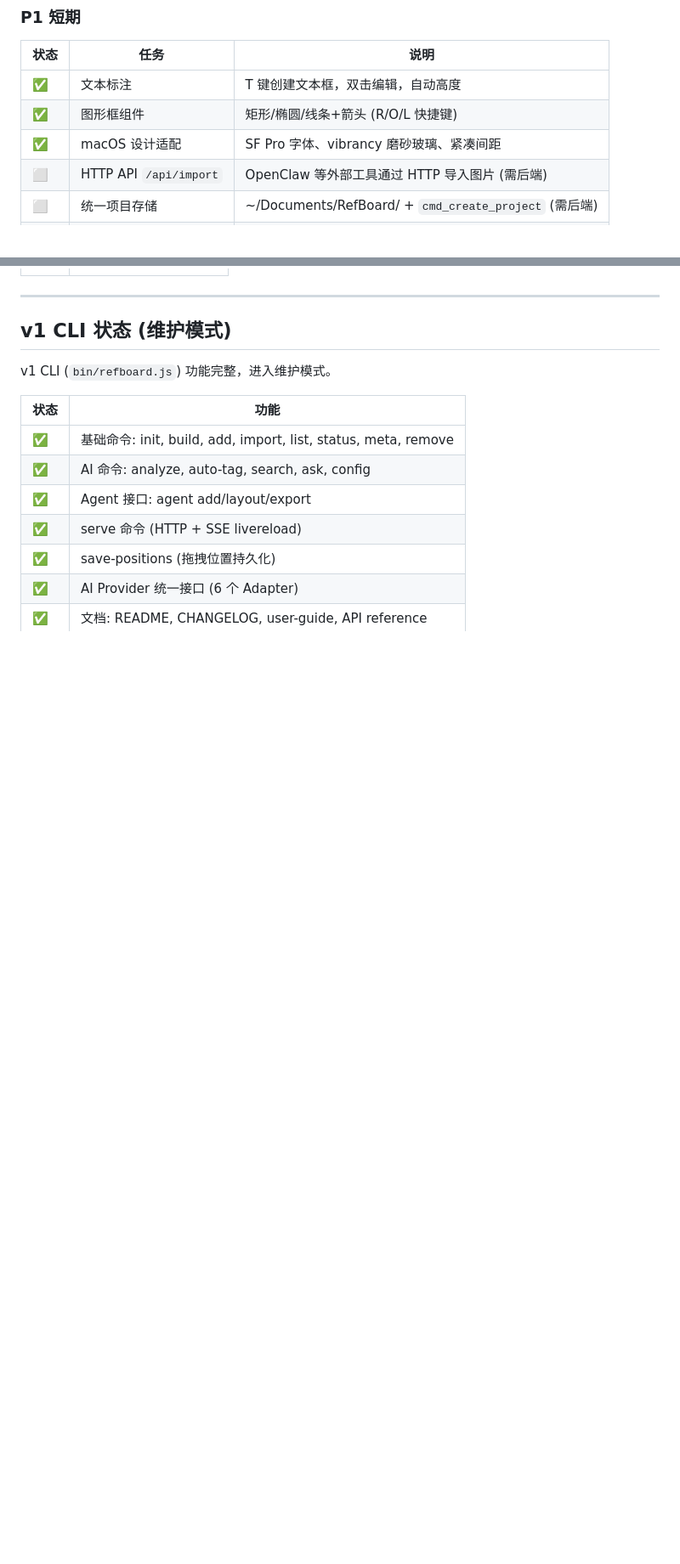
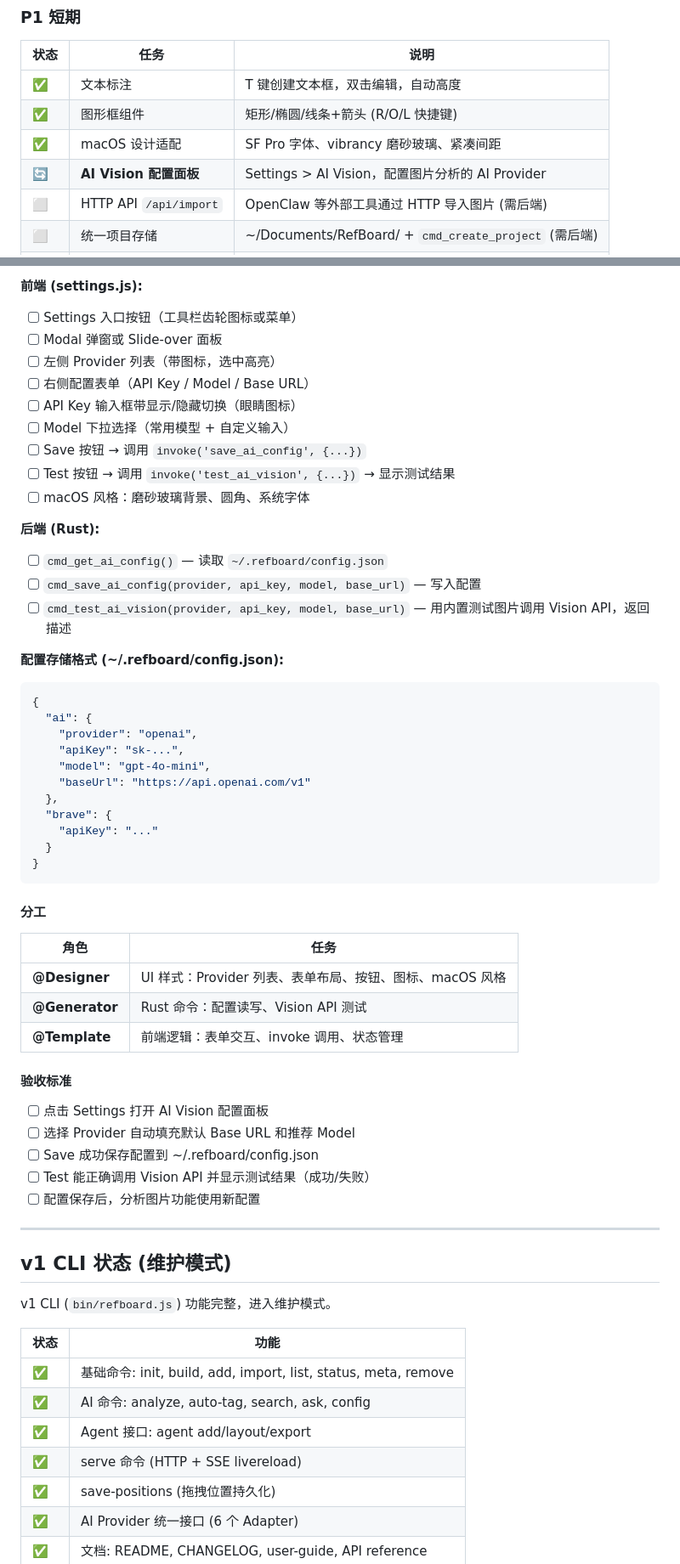
Before and after one commit to yedianyang/refboard, a Markdown page: TODO.md, 2 parts joined by grey strips. Shown at 85% size. Rendered like a GitHub page; blank space fills up the shorter version.

Commit message:
docs: add AI Vision Settings Panel task spec to TODO.md

````diff
--- a/TODO.md
+++ b/TODO.md
@@ -65,6 +65,7 @@
 | ✅ | 文本标注 | T 键创建文本框，双击编辑，自动高度 |
 | ✅ | 图形框组件 | 矩形/椭圆/线条+箭头 (R/O/L 快捷键) |
 | ✅ | macOS 设计适配 | SF Pro 字体、vibrancy 磨砂玻璃、紧凑间距 |
+| 🔄 | **AI Vision 配置面板** | Settings > AI Vision，配置图片分析的 AI Provider |
 | ⬜ | HTTP API `/api/import` | OpenClaw 等外部工具通过 HTTP 导入图片 (需后端) |
 | ⬜ | 统一项目存储 | ~/Documents/RefBoard/ + `cmd_create_project` (需后端) |
 | ⬜ | 截图/GIF | README 视觉演示素材 |
@@ -99,3 +157,49 @@
+**前端 (settings.js):**
+- [ ] Settings 入口按钮（工具栏齿轮图标或菜单）
+- [ ] Modal 弹窗或 Slide-over 面板
+- [ ] 左侧 Provider 列表（带图标，选中高亮）
+- [ ] 右侧配置表单（API Key / Model / Base URL）
+- [ ] API Key 输入框带显示/隐藏切换（眼睛图标）
+- [ ] Model 下拉选择（常用模型 + 自定义输入）
+- [ ] Save 按钮 → 调用 `invoke('save_ai_config', {...})`
+- [ ] Test 按钮 → 调用 `invoke('test_ai_vision', {...})` → 显示测试结果
+- [ ] macOS 风格：磨砂玻璃背景、圆角、系统字体
+
+**后端 (Rust):**
+- [ ] `cmd_get_ai_config()` — 读取 `~/.refboard/config.json`
+- [ ] `cmd_save_ai_config(provider, api_key, model, base_url)` — 写入配置
+- [ ] `cmd_test_ai_vision(provider, api_key, model, base_url)` — 用内置测试图片调用 Vision API，返回描述
+
+**配置存储格式 (~/.refboard/config.json):**
+```json
+{
+  "ai": {
+    "provider": "openai",
+    "apiKey": "sk-...",
+    "model": "gpt-4o-mini",
+    "baseUrl": "https://api.openai.com/v1"
+  },
+  "brave": {
+    "apiKey": "..."
+  }
+}
+```
+
+#### 分工
+
+| 角色 | 任务 |
+|------|------|
+| **@Designer** | UI 样式：Provider 列表、表单布局、按钮、图标、macOS 风格 |
+| **@Generator** | Rust 命令：配置读写、Vision API 测试 |
+| **@Template** | 前端逻辑：表单交互、invoke 调用、状态管理 |
+
+#### 验收标准
+
+- [ ] 点击 Settings 打开 AI Vision 配置面板
+- [ ] 选择 Provider 自动填充默认 Base URL 和推荐 Model
+- [ ] Save 成功保存配置到 ~/.refboard/config.json
+- [ ] Test 能正确调用 Vision API 并显示测试结果（成功/失败）
+- [ ] 配置保存后，分析图片功能使用新配置
 
 ---
 
````
Also changed, not shown: other parts of TODO.md (+57 -0 lines).
